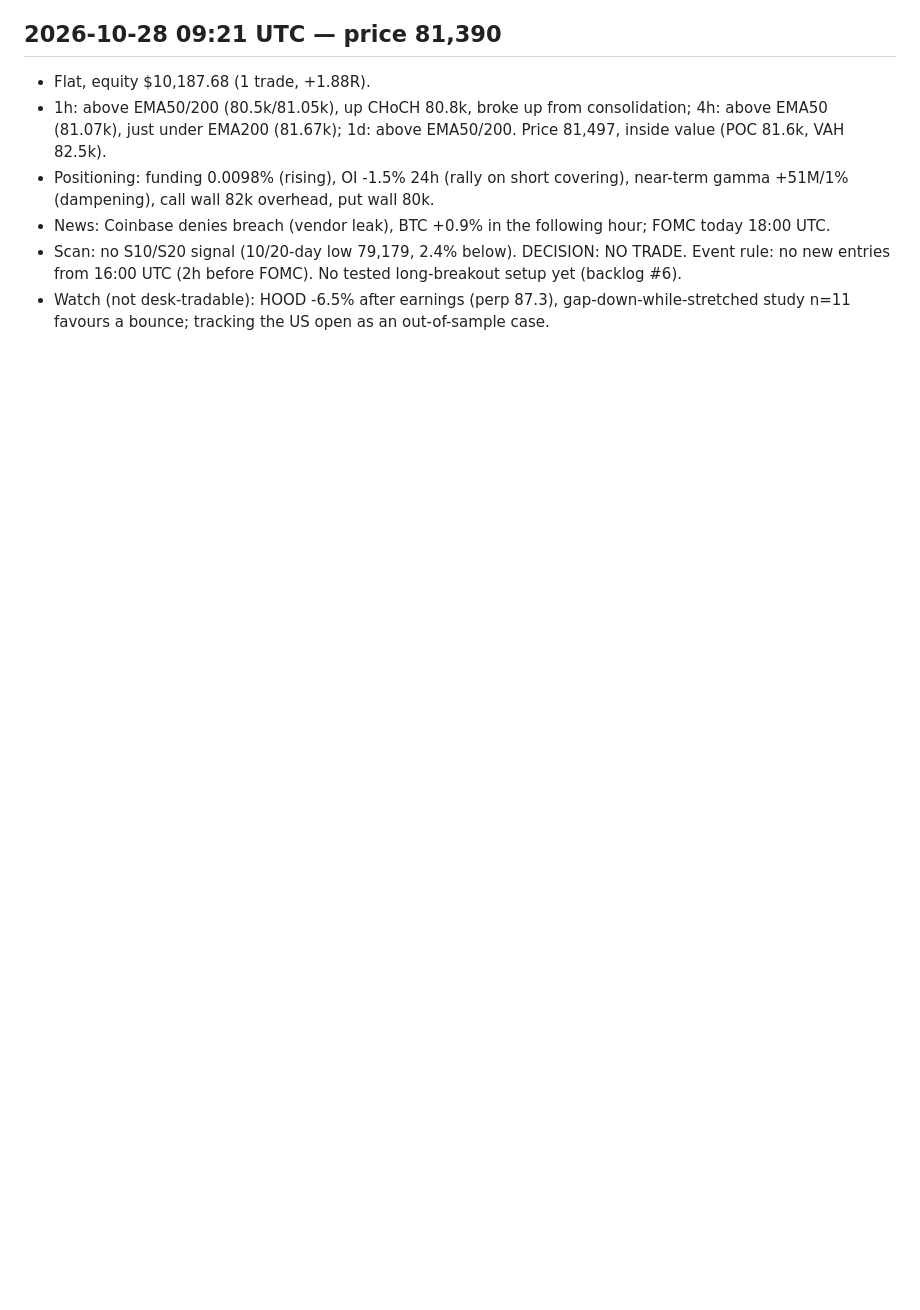
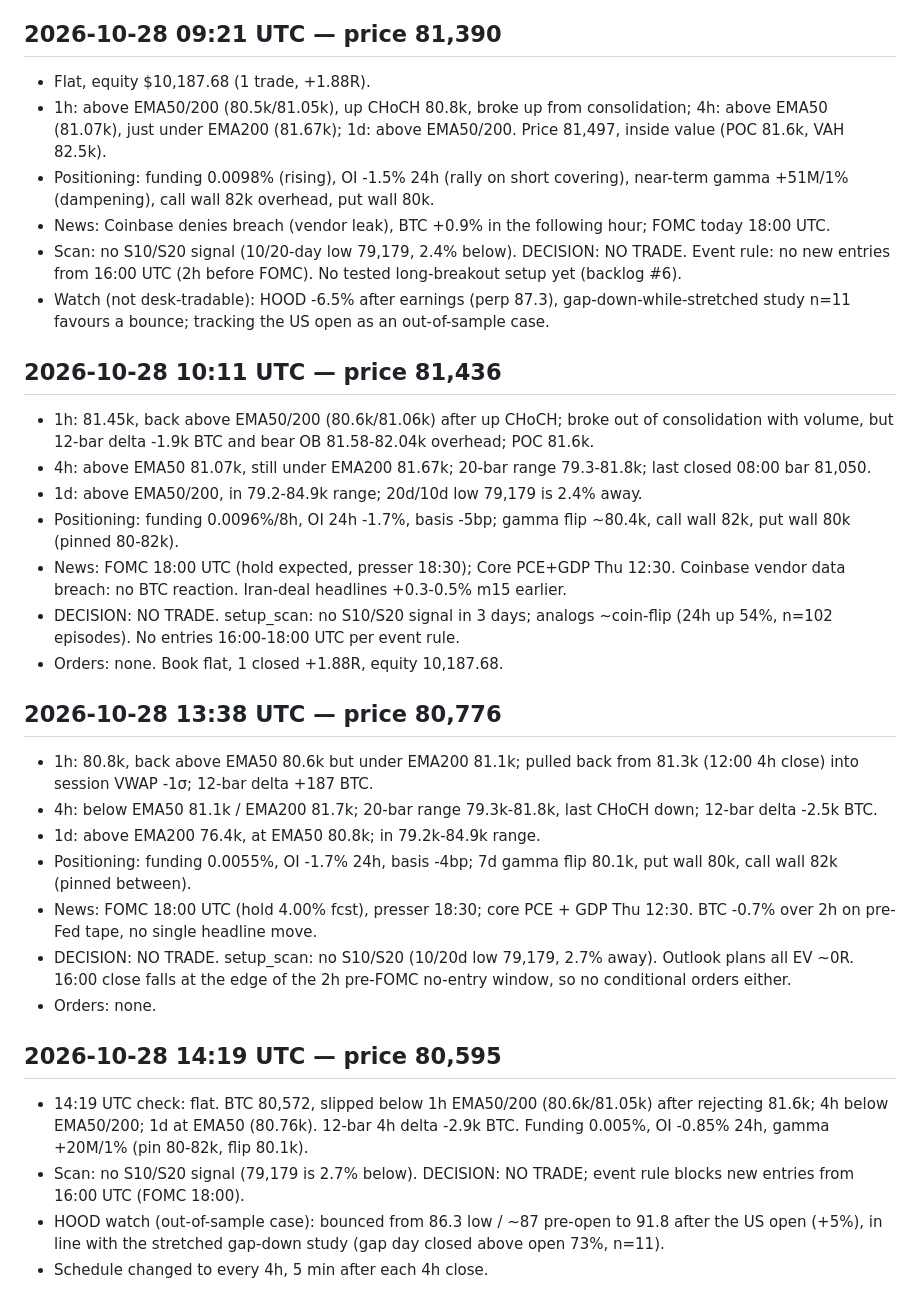
Before and after one commit to ArgyPorgy/btc-perp-desk, a Markdown page: quant/paper/journal.md, the part around the change. Rendered like a GitHub page; blank space fills up the shorter version.

Commit message:
Run 2026-10-28 14:19 UTC: no setup, flat into FOMC; desk now every 4h
Co-Authored-By: Claude Opus 5.5 <noreply@anthropic.com>

```diff
--- a/quant/paper/journal.md
+++ b/quant/paper/journal.md
@@ -166,3 +166,27 @@
 - News: Coinbase denies breach (vendor leak), BTC +0.9% in the following hour; FOMC today 18:00 UTC.
 - Scan: no S10/S20 signal (10/20-day low 79,179, 2.4% below). DECISION: NO TRADE. Event rule: no new entries from 16:00 UTC (2h before FOMC). No tested long-breakout setup yet (backlog #6).
 - Watch (not desk-tradable): HOOD -6.5% after earnings (perp 87.3), gap-down-while-stretched study n=11 favours a bounce; tracking the US open as an out-of-sample case.
+
+## 2026-10-28 10:11 UTC — price 81,436
+- 1h: 81.45k, back above EMA50/200 (80.6k/81.06k) after up CHoCH; broke out of consolidation with volume, but 12-bar delta -1.9k BTC and bear OB 81.58-82.04k overhead; POC 81.6k.
+- 4h: above EMA50 81.07k, still under EMA200 81.67k; 20-bar range 79.3-81.8k; last closed 08:00 bar 81,050.
+- 1d: above EMA50/200, in 79.2-84.9k range; 20d/10d low 79,179 is 2.4% away.
+- Positioning: funding 0.0096%/8h, OI 24h -1.7%, basis -5bp; gamma flip ~80.4k, call wall 82k, put wall 80k (pinned 80-82k).
+- News: FOMC 18:00 UTC (hold expected, presser 18:30); Core PCE+GDP Thu 12:30. Coinbase vendor data breach: no BTC reaction. Iran-deal headlines +0.3-0.5% m15 earlier.
+- DECISION: NO TRADE. setup_scan: no S10/S20 signal in 3 days; analogs ~coin-flip (24h up 54%, n=102 episodes). No entries 16:00-18:00 UTC per event rule.
+- Orders: none. Book flat, 1 closed +1.88R, equity 10,187.68.
+
+## 2026-10-28 13:38 UTC — price 80,776
+- 1h: 80.8k, back above EMA50 80.6k but under EMA200 81.1k; pulled back from 81.3k (12:00 4h close) into session VWAP -1σ; 12-bar delta +187 BTC.
+- 4h: below EMA50 81.1k / EMA200 81.7k; 20-bar range 79.3k-81.8k, last CHoCH down; 12-bar delta -2.5k BTC.
+- 1d: above EMA200 76.4k, at EMA50 80.8k; in 79.2k-84.9k range.
+- Positioning: funding 0.0055%, OI -1.7% 24h, basis -4bp; 7d gamma flip 80.1k, put wall 80k, call wall 82k (pinned between).
+- News: FOMC 18:00 UTC (hold 4.00% fcst), presser 18:30; core PCE + GDP Thu 12:30. BTC -0.7% over 2h on pre-Fed tape, no single headline move.
+- DECISION: NO TRADE. setup_scan: no S10/S20 (10/20d low 79,179, 2.7% away). Outlook plans all EV ~0R. 16:00 close falls at the edge of the 2h pre-FOMC no-entry window, so no conditional orders either.
+- Orders: none.
+
+## 2026-10-28 14:19 UTC — price 80,595
+- 14:19 UTC check: flat. BTC 80,572, slipped below 1h EMA50/200 (80.6k/81.05k) after rejecting 81.6k; 4h below EMA50/200; 1d at EMA50 (80.76k). 12-bar 4h delta -2.9k BTC. Funding 0.005%, OI -0.85% 24h, gamma +20M/1% (pin 80-82k, flip 80.1k).
+- Scan: no S10/S20 signal (79,179 is 2.7% below). DECISION: NO TRADE; event rule blocks new entries from 16:00 UTC (FOMC 18:00).
+- HOOD watch (out-of-sample case): bounced from 86.3 low / ~87 pre-open to 91.8 after the US open (+5%), in line with the stretched gap-down study (gap day closed above open 73%, n=11).
+- Schedule changed to every 4h, 5 min after each 4h close.
```
